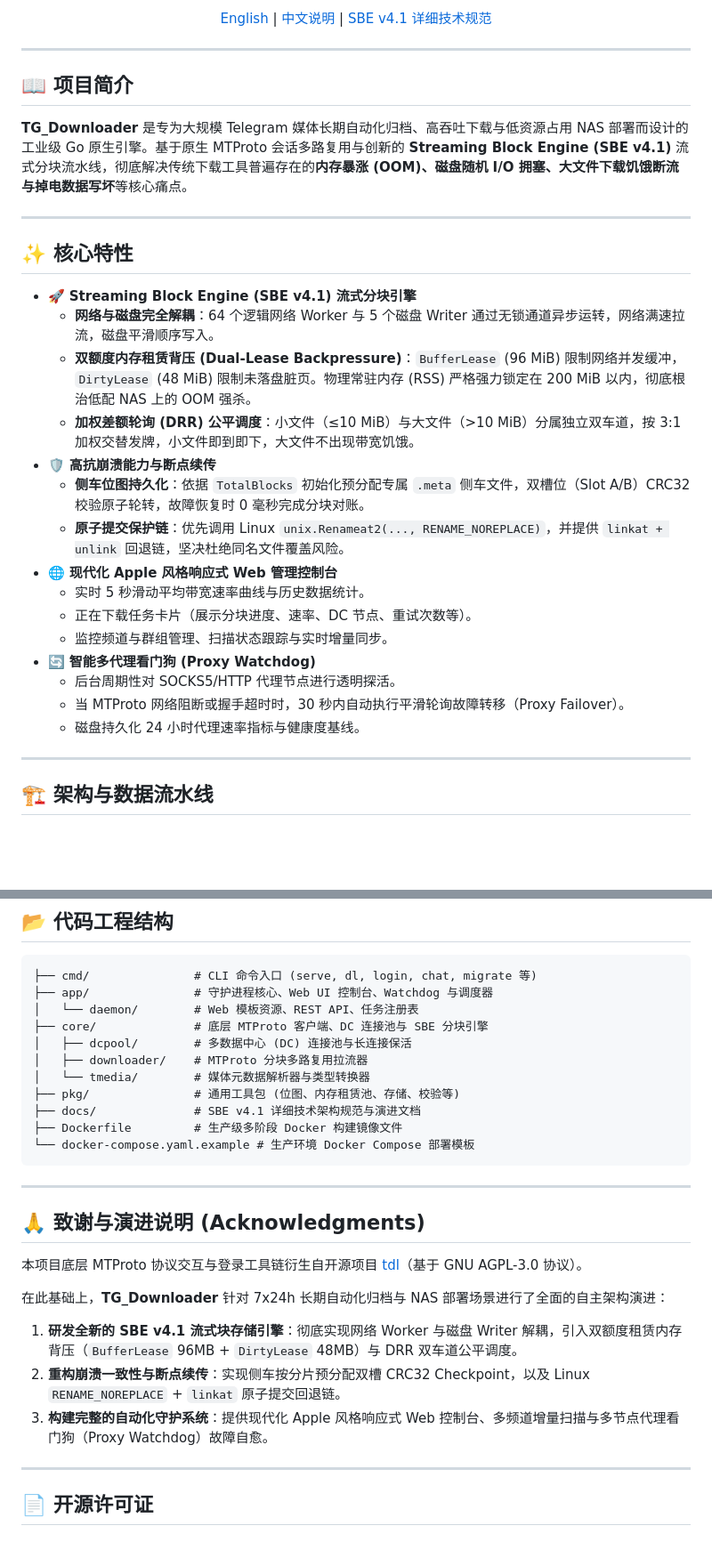
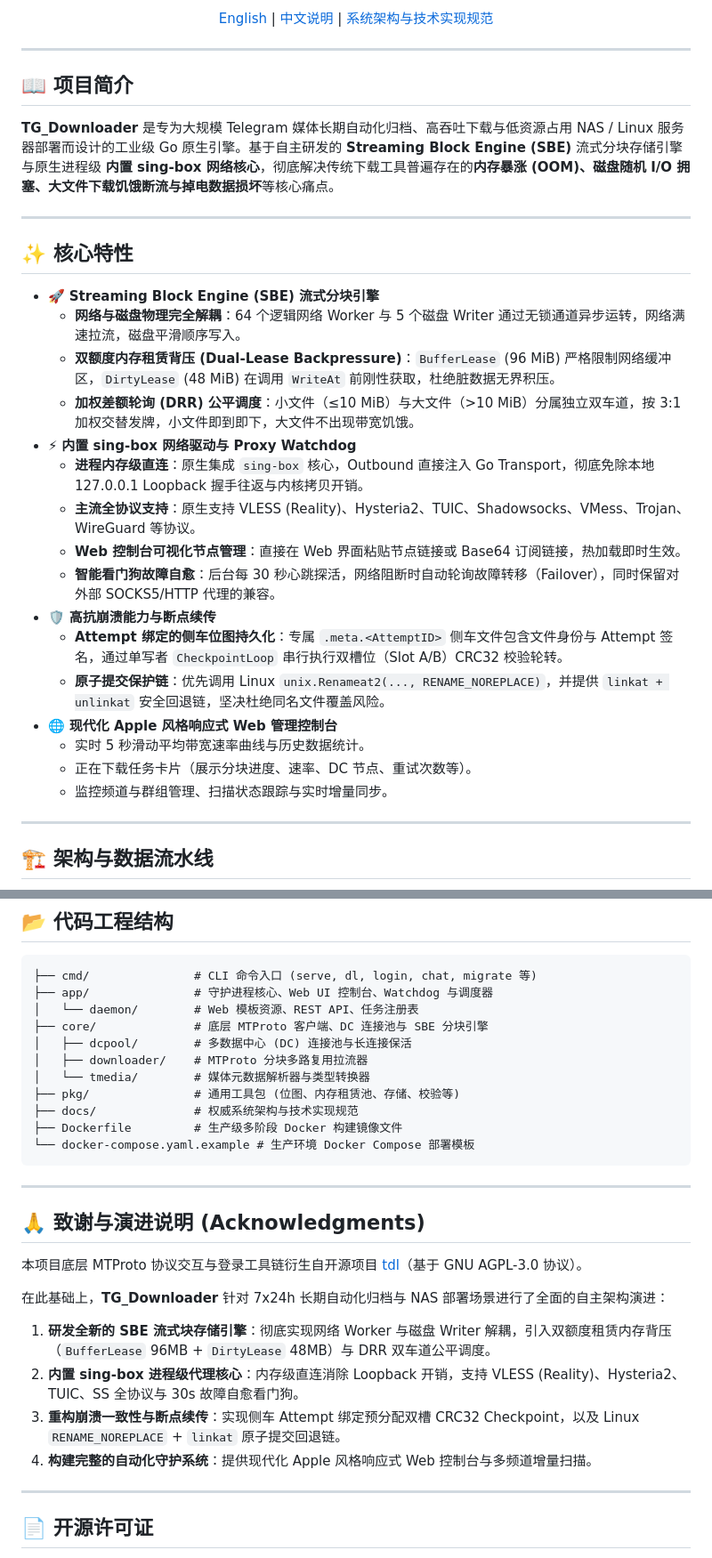
Before and after one commit to Hittlert/TGX, a Markdown page: README_zh.md, 2 parts joined by grey strips. Shown at 89% size. Rendered like a GitHub page; blank space fills up the shorter version.

Commit message:
docs: update READMEs with embedded sing-box and consolidated SBE architecture

````diff
--- a/README_zh.md
+++ b/README_zh.md
@@ -12,5 +13,5 @@
 
-[English](README.md) | [中文说明](README_zh.md) | [SBE v4.1 详细技术规范](docs/STREAMING_BLOCK_ENGINE_DESIGN.md)
+[English](README.md) | [中文说明](README_zh.md) | [系统架构与技术实现规范](docs/STREAMING_BLOCK_ENGINE_DESIGN.md)
 
 </div>
 
@@ -18,27 +19,28 @@
 
 ## 📖 项目简介
 
-**TG_Downloader** 是专为大规模 Telegram 媒体长期自动化归档、高吞吐下载与低资源占用 NAS 部署而设计的工业级 Go 原生引擎。基于原生 MTProto 会话多路复用与创新的 **Streaming Block Engine (SBE v4.1)** 流式分块流水线，彻底解决传统下载工具普遍存在的**内存暴涨 (OOM)、磁盘随机 I/O 拥塞、大文件下载饥饿断流与掉电数据写坏**等核心痛点。
+**TG_Downloader** 是专为大规模 Telegram 媒体长期自动化归档、高吞吐下载与低资源占用 NAS / Linux 服务器部署而设计的工业级 Go 原生引擎。基于自主研发的 **Streaming Block Engine (SBE)** 流式分块存储引擎与原生进程级 **内置 sing-box 网络核心**，彻底解决传统下载工具普遍存在的**内存暴涨 (OOM)、磁盘随机 I/O 拥塞、大文件下载饥饿断流与掉电数据损坏**等核心痛点。
 
 ---
 
 ## ✨ 核心特性
 
-- 🚀 **Streaming Block Engine (SBE v4.1) 流式分块引擎**
-  - **网络与磁盘完全解耦**：64 个逻辑网络 Worker 与 5 个磁盘 Writer 通过无锁通道异步运转，网络满速拉流，磁盘平滑顺序写入。
-  - **双额度内存租赁背压 (Dual-Lease Backpressure)**：`BufferLease` (96 MiB) 限制网络并发缓冲，`DirtyLease` (48 MiB) 限制未落盘脏页。物理常驻内存 (RSS) 严格强力锁定在 200 MiB 以内，彻底根治低配 NAS 上的 OOM 强杀。
+- 🚀 **Streaming Block Engine (SBE) 流式分块引擎**
+  - **网络与磁盘物理完全解耦**：64 个逻辑网络 Worker 与 5 个磁盘 Writer 通过无锁通道异步运转，网络满速拉流，磁盘平滑顺序写入。
+  - **双额度内存租赁背压 (Dual-Lease Backpressure)**：`BufferLease` (96 MiB) 严格限制网络缓冲区，`DirtyLease` (48 MiB) 在调用 `WriteAt` 前刚性获取，杜绝脏数据无界积压。
   - **加权差额轮询 (DRR) 公平调度**：小文件（≤10 MiB）与大文件（>10 MiB）分属独立双车道，按 3:1 加权交替发牌，小文件即到即下，大文件不出现带宽饥饿。
+- ⚡ **内置 sing-box 网络驱动与 Proxy Watchdog**
+  - **进程内存级直连**：原生集成 `sing-box` 核心，Outbound 直接注入 Go Transport，彻底免除本地 127.0.0.1 Loopback 握手往返与内核拷贝开销。
+  - **主流全协议支持**：原生支持 VLESS (Reality)、Hysteria2、TUIC、Shadowsocks、VMess、Trojan、WireGuard 等协议。
+  - **Web 控制台可视化节点管理**：直接在 Web 界面粘贴节点链接或 Base64 订阅链接，热加载即时生效。
+  - **智能看门狗故障自愈**：后台每 30 秒心跳探活，网络阻断时自动轮询故障转移（Failover），同时保留对外部 SOCKS5/HTTP 代理的兼容。
 - 🛡️ **高抗崩溃能力与断点续传**
-  - **侧车位图持久化**：依据 `TotalBlocks` 初始化预分配专属 `.meta` 侧车文件，双槽位（Slot A/B）CRC32 校验原子轮转，故障恢复时 0 毫秒完成分块对账。
-  - **原子提交保护链**：优先调用 Linux `unix.Renameat2(..., RENAME_NOREPLACE)`，并提供 `linkat + unlink` 回退链，坚决杜绝同名文件覆盖风险。
+  - **Attempt 绑定的侧车位图持久化**：专属 `.meta.<AttemptID>` 侧车文件包含文件身份与 Attempt 签名，通过单写者 `CheckpointLoop` 串行执行双槽位（Slot A/B）CRC32 校验轮转。
+  - **原子提交保护链**：优先调用 Linux `unix.Renameat2(..., RENAME_NOREPLACE)`，并提供 `linkat + unlinkat` 安全回退链，坚决杜绝同名文件覆盖风险。
 - 🌐 **现代化 Apple 风格响应式 Web 管理控制台**
   - 实时 5 秒滑动平均带宽速率曲线与历史数据统计。
   - 正在下载任务卡片（展示分块进度、速率、DC 节点、重试次数等）。
   - 监控频道与群组管理、扫描状态跟踪与实时增量同步。
-- 🔄 **智能多代理看门狗 (Proxy Watchdog)**
-  - 后台周期性对 SOCKS5/HTTP 代理节点进行透明探活。
-  - 当 MTProto 网络阻断或握手超时时，30 秒内自动执行平滑轮询故障转移（Proxy Failover）。
-  - 磁盘持久化 24 小时代理速率指标与健康度基线。
 
 ---
 
@@ -136,7 +162,7 @@ go build -o tg-downloader .
 │   ├── downloader/    # MTProto 分块多路复用拉流器
 │   └── tmedia/        # 媒体元数据解析器与类型转换器
 ├── pkg/               # 通用工具包 (位图、内存租赁池、存储、校验等)
-├── docs/              # SBE v4.1 详细技术架构规范与演进文档
+├── docs/              # 权威系统架构与技术实现规范
 ├── Dockerfile         # 生产级多阶段 Docker 构建镜像文件
 └── docker-compose.yaml.example # 生产环境 Docker Compose 部署模板
 ```
@@ -148,9 +174,10 @@ go build -o tg-downloader .
 本项目底层 MTProto 协议交互与登录工具链衍生自开源项目 [tdl](https://github.com/iyear/tdl)（基于 GNU AGPL-3.0 协议）。
 
 在此基础上，**TG_Downloader** 针对 7x24h 长期自动化归档与 NAS 部署场景进行了全面的自主架构演进：
-1. **研发全新的 SBE v4.1 流式块存储引擎**：彻底实现网络 Worker 与磁盘 Writer 解耦，引入双额度租赁内存背压（`BufferLease` 96MB + `DirtyLease` 48MB）与 DRR 双车道公平调度。
-2. **重构崩溃一致性与断点续传**：实现侧车按分片预分配双槽 CRC32 Checkpoint，以及 Linux `RENAME_NOREPLACE` + `linkat` 原子提交回退链。
-3. **构建完整的自动化守护系统**：提供现代化 Apple 风格响应式 Web 控制台、多频道增量扫描与多节点代理看门狗（Proxy Watchdog）故障自愈。
+1. **研发全新的 SBE 流式块存储引擎**：彻底实现网络 Worker 与磁盘 Writer 解耦，引入双额度租赁内存背压（`BufferLease` 96MB + `DirtyLease` 48MB）与 DRR 双车道公平调度。
+2. **内置 sing-box 进程级代理核心**：内存级直连消除 Loopback 开销，支持 VLESS (Reality)、Hysteria2、TUIC、SS 全协议与 30s 故障自愈看门狗。
+3. **重构崩溃一致性与断点续传**：实现侧车 Attempt 绑定预分配双槽 CRC32 Checkpoint，以及 Linux `RENAME_NOREPLACE` + `linkat` 原子提交回退链。
+4. **构建完整的自动化守护系统**：提供现代化 Apple 风格响应式 Web 控制台与多频道增量扫描。
 
 ---
 
````
Also changed, not shown: other parts of README_zh.md (+42 -17 lines), README.md (+64 -37 lines).
